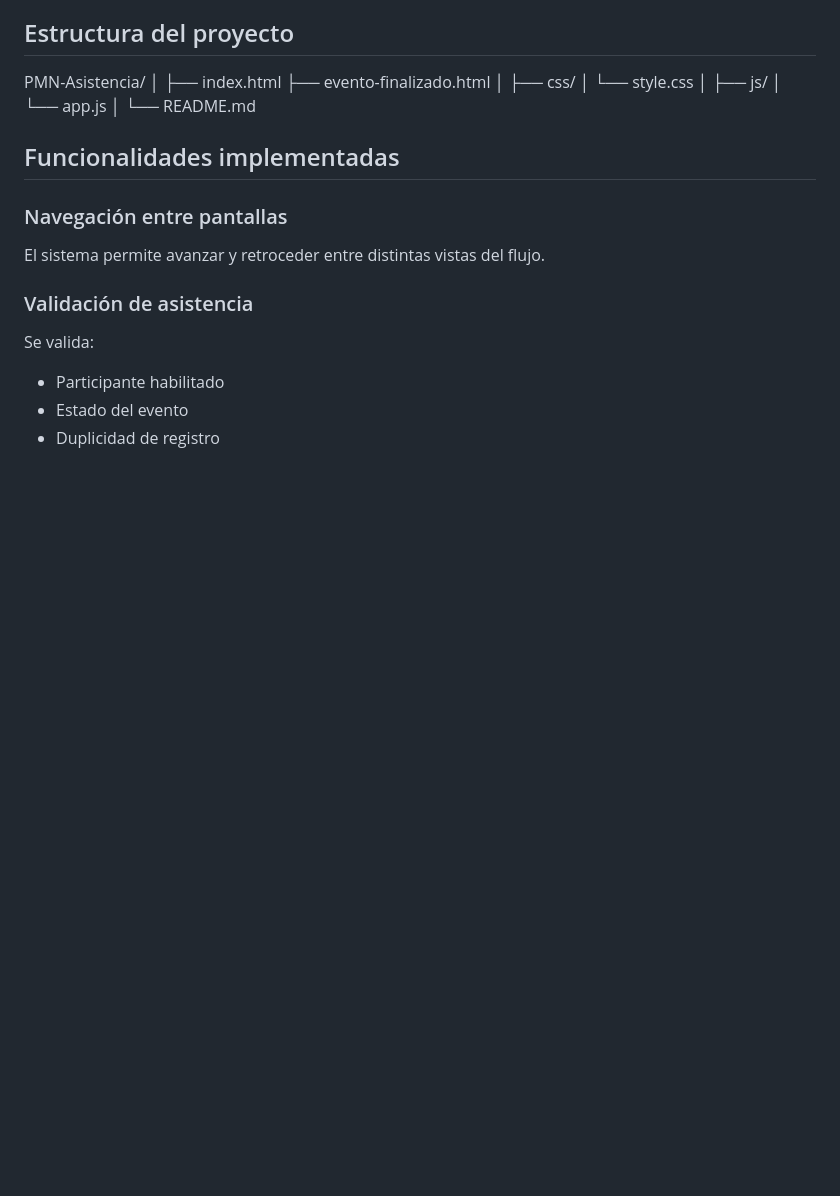
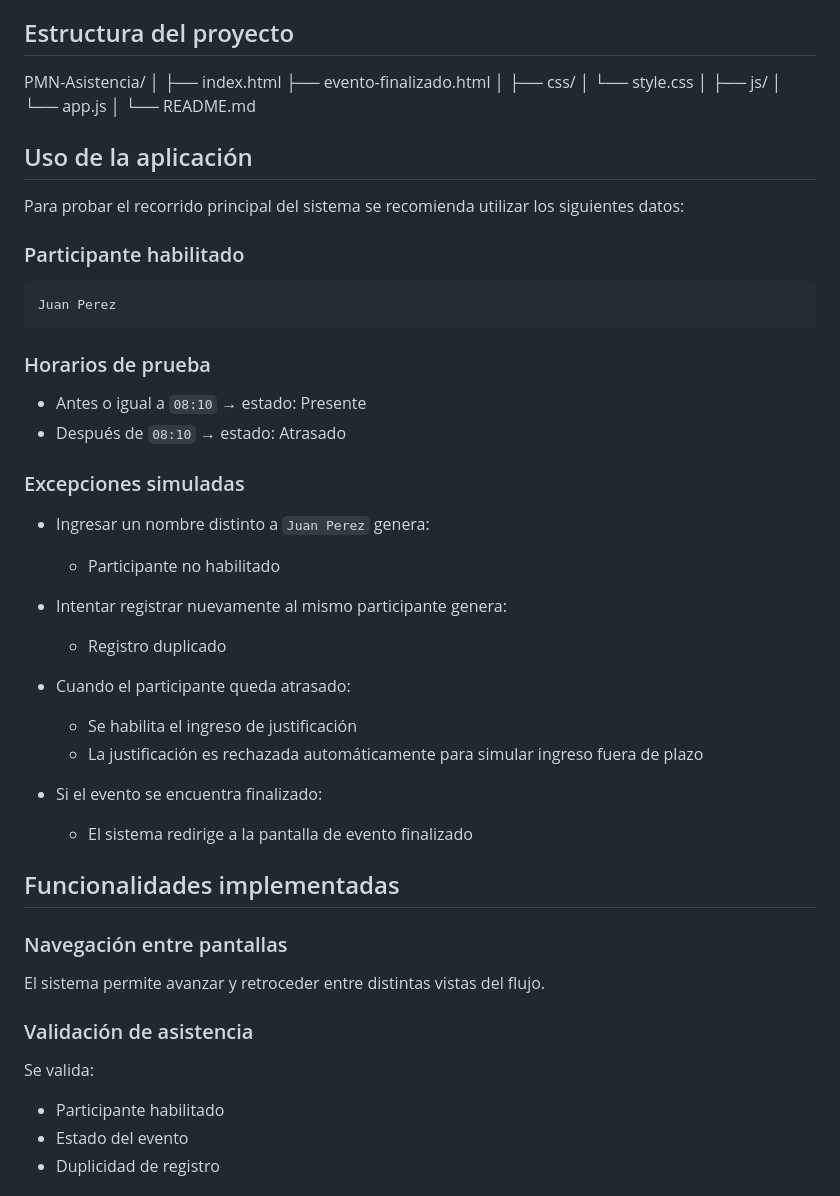
Before and after one commit to Diego777omg/PMN-asistencia, a Markdown page: README.md, the part around the change. Drawn GitHub-style; blank space fills up the shorter version.

Commit message:
Se agrego uso de la aplicacion en el readme
Muy importante

````diff
--- a/README.md
+++ b/README.md
@@ -70,6 +70,35 @@ PMN-Asistencia/
 │
 └── README.md
 
+## Uso de la aplicación
+
+Para probar el recorrido principal del sistema se recomienda utilizar los siguientes datos:
+
+### Participante habilitado
+
+```text
+Juan Perez
+```
+
+### Horarios de prueba
+
+- Antes o igual a `08:10` → estado: Presente
+- Después de `08:10` → estado: Atrasado
+
+### Excepciones simuladas
+
+- Ingresar un nombre distinto a `Juan Perez` genera:
+  - Participante no habilitado
+
+- Intentar registrar nuevamente al mismo participante genera:
+  - Registro duplicado
+
+- Cuando el participante queda atrasado:
+  - Se habilita el ingreso de justificación
+  - La justificación es rechazada automáticamente para simular ingreso fuera de plazo
+
+- Si el evento se encuentra finalizado:
+  - El sistema redirige a la pantalla de evento finalizado
 
 ## Funcionalidades implementadas
 
````
